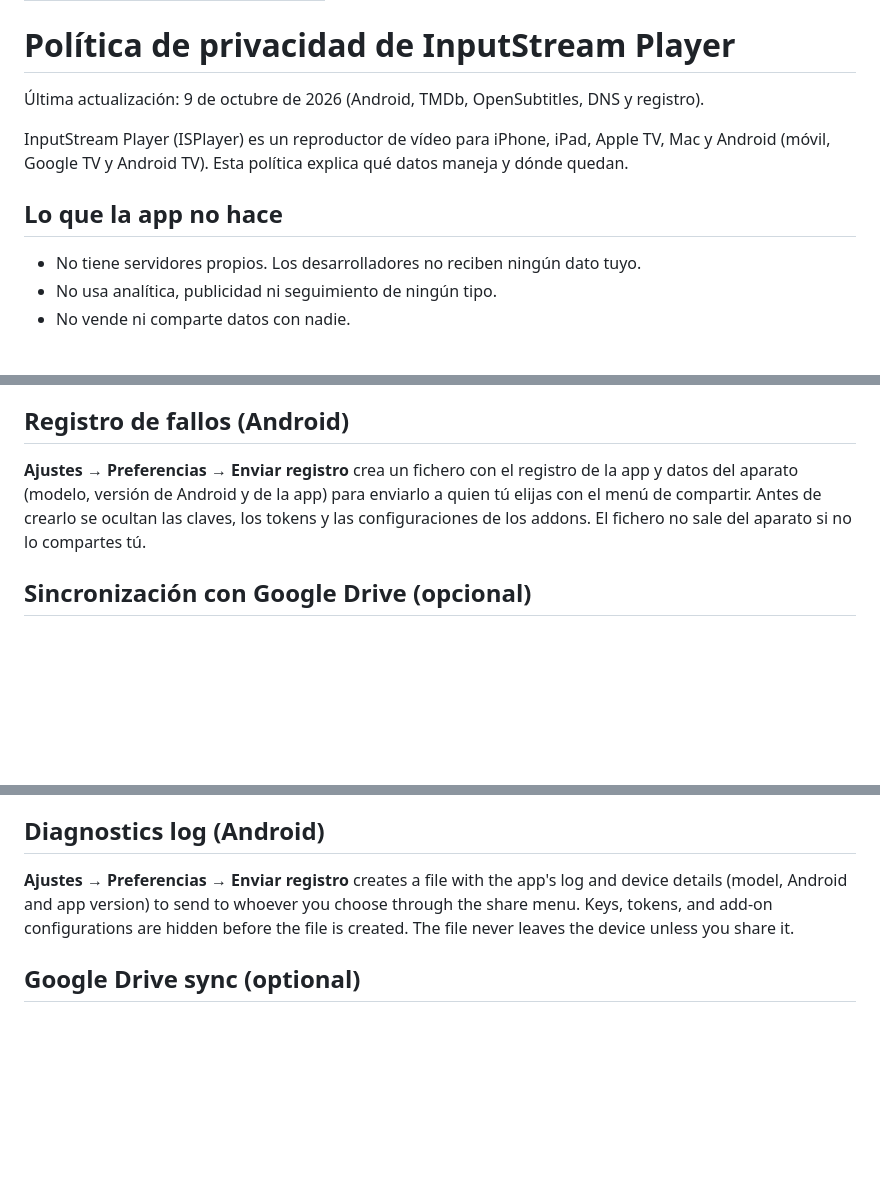
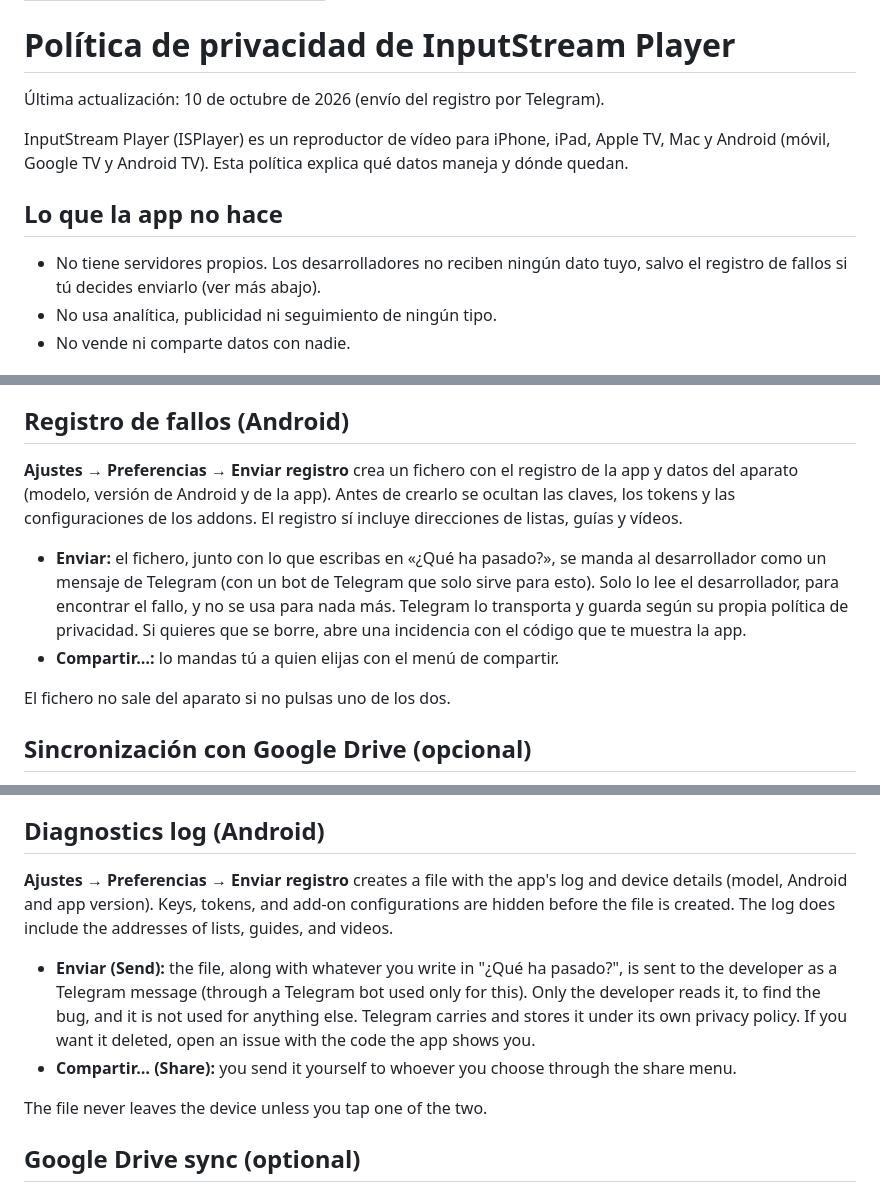
Before and after one commit to jopsis/InputStreamPlayer, a Markdown page: privacidad.md, 3 parts joined by grey strips. Rendered like a GitHub page; blank space fills up the shorter version.

```diff
--- a/privacidad.md
+++ b/privacidad.md
@@ -4,7 +4,7 @@ title: Política de privacidad · Privacy policy
 
 # Política de privacidad de InputStream Player
 
-Última actualización: 9 de octubre de 2026 (Android, TMDb, OpenSubtitles, DNS y registro).
+Última actualización: 10 de octubre de 2026 (envío del registro por Telegram).
 
 InputStream Player (ISPlayer) es un reproductor de vídeo para iPhone, iPad,
 Apple TV, Mac y Android (móvil, Google TV y Android TV). Esta política explica
@@ -12,7 +12,8 @@ qué datos maneja y dónde quedan.
 
 ## Lo que la app no hace
 
-- No tiene servidores propios. Los desarrolladores no reciben ningún dato tuyo.
+- No tiene servidores propios. Los desarrolladores no reciben ningún dato tuyo,
+  salvo el registro de fallos si tú decides enviarlo (ver más abajo).
 - No usa analítica, publicidad ni seguimiento de ningún tipo.
 - No vende ni comparte datos con nadie.
 
@@ -54,10 +55,19 @@ ellos.
 ## Registro de fallos (Android)
 
 **Ajustes → Preferencias → Enviar registro** crea un fichero con el registro
-de la app y datos del aparato (modelo, versión de Android y de la app) para
-enviarlo a quien tú elijas con el menú de compartir. Antes de crearlo se
-ocultan las claves, los tokens y las configuraciones de los addons. El fichero
-no sale del aparato si no lo compartes tú.
+de la app y datos del aparato (modelo, versión de Android y de la app). Antes
+de crearlo se ocultan las claves, los tokens y las configuraciones de los
+addons. El registro sí incluye direcciones de listas, guías y vídeos.
+
+- **Enviar:** el fichero, junto con lo que escribas en «¿Qué ha pasado?», se
+  manda al desarrollador como un mensaje de Telegram (con un bot de Telegram
+  que solo sirve para esto). Solo lo lee el desarrollador, para encontrar el
+  fallo, y no se usa para nada más. Telegram lo transporta y guarda según su
+  propia política de privacidad. Si quieres que se borre, abre una incidencia
+  con el código que te muestra la app.
+- **Compartir…:** lo mandas tú a quien elijas con el menú de compartir.
+
+El fichero no sale del aparato si no pulsas uno de los dos.
 
 ## Sincronización con Google Drive (opcional)
 
@@ -162,10 +173,20 @@ videos). What those services do with your connection is up to them.
 ## Diagnostics log (Android)
 
 **Ajustes → Preferencias → Enviar registro** creates a file with the app's log
-and device details (model, Android and app version) to send to whoever you
-choose through the share menu. Keys, tokens, and add-on configurations are
-hidden before the file is created. The file never leaves the device unless you
-share it.
+and device details (model, Android and app version). Keys, tokens, and add-on
+configurations are hidden before the file is created. The log does include
+the addresses of lists, guides, and videos.
+
+- **Enviar (Send):** the file, along with whatever you write in "¿Qué ha
+  pasado?", is sent to the developer as a Telegram message (through a Telegram
+  bot used only for this). Only the developer reads it, to find the bug, and it
+  is not used for anything else. Telegram carries and stores it under its own
+  privacy policy. If you want it deleted, open an issue with the code the app
+  shows you.
+- **Compartir… (Share):** you send it yourself to whoever you choose through
+  the share menu.
+
+The file never leaves the device unless you tap one of the two.
 
 ## Google Drive sync (optional)
 
```
Also changed, not shown: other parts of privacidad.md (+3 -2 lines), README.md (+9 -2 lines), README_en.md (+8 -2 lines).
